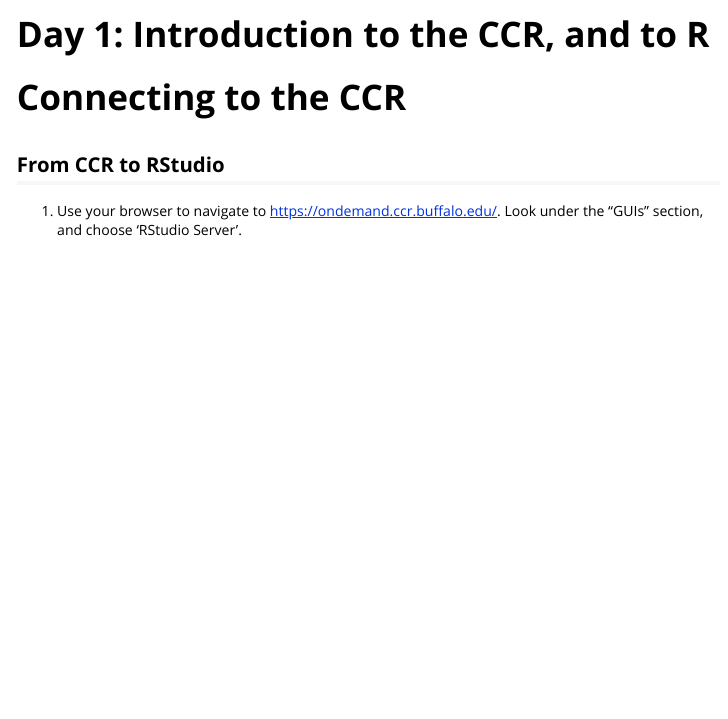
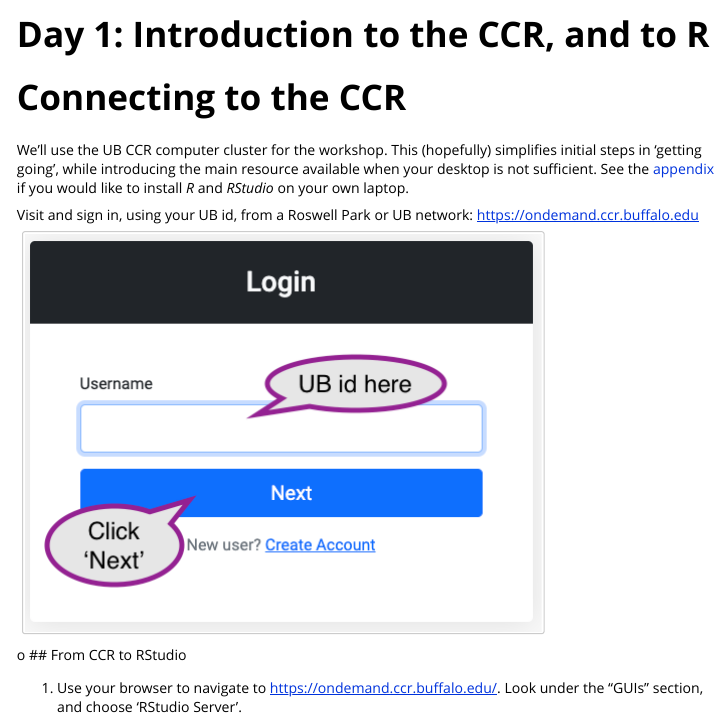
Before and after one commit to mtmorgan/RPG520, an R Markdown document (vignettes/day_1.Rmd): the page in a window 1100 px wide, from its top. Rendered offline with R 4.5, knitr and Pandoc, with nearby package versions; code that draws random numbers runs with fixed seeds of ours.

Commit message:
logging in to CCR

```diff
--- a/vignettes/day_1.Rmd
+++ b/vignettes/day_1.Rmd
@@ -16,6 +16,19 @@
 
 # Connecting to the CCR
 
+We'll use the UB CCR computer cluster for the workshop. This
+(hopefully) simplifies initial steps in 'getting going', while
+introducing the main resource available when your desktop is not
+sufficient. See the [appendix][] if you would like to install *R* and
+*RStudio* on your own laptop.
+
+Visit and sign in, using your UB id, from a Roswell Park or UB
+network: <https://ondemand.ccr.buffalo.edu>
+
+<img src='images/login.png'>
+
+[appendix]: z_appendix.html
+o
 ## From CCR to RStudio
 
 1. Use your browser to navigate to
```
Also changed, not shown: vignettes/images/login.png (added), 1 other file.
